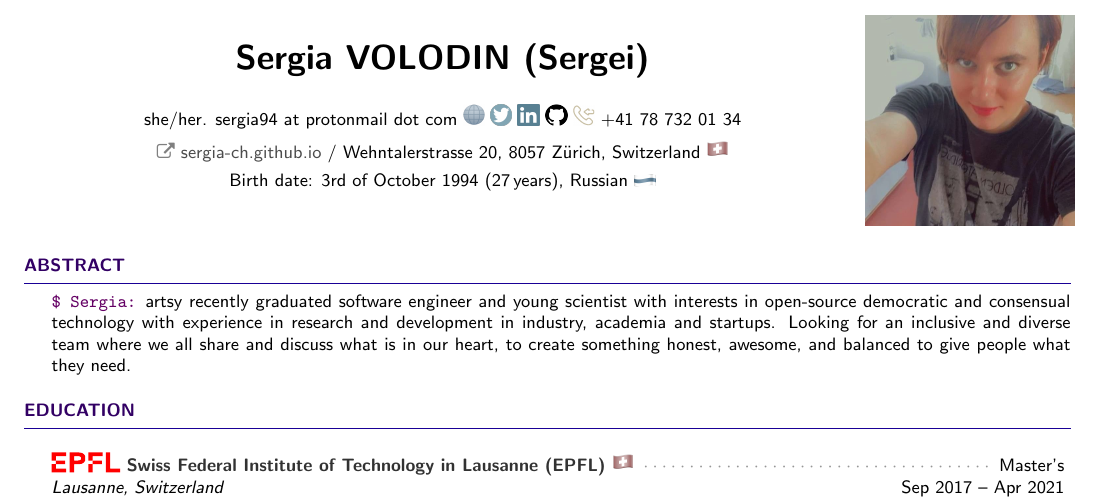
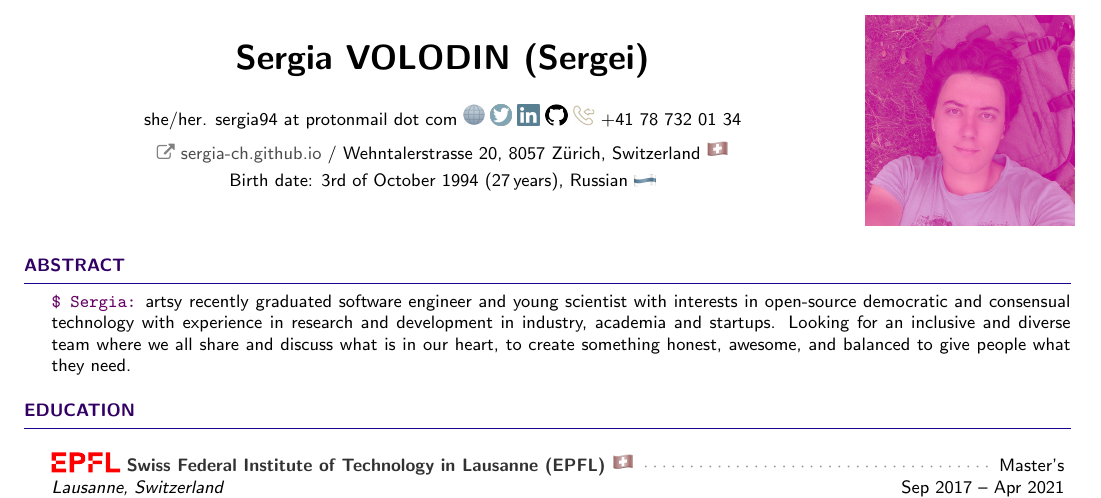
Before and after one commit to sergeivolodin/cv, a LaTeX CV (VolodinSergeiCV.tex): part of page 1 of 4, cut so that both start at the same text. Compiled offline with pdfLaTeX.

Commit message:
Update the picture

```diff
--- a/VolodinSergeiCV.tex
+++ b/VolodinSergeiCV.tex
@@ -98,7 +98,7 @@
 \name{Sergia VOLODIN (Sergei)}
 %\contourlength{1pt}
 %\ontourumber{10}
-\photo{./photo/makeup.jpeg}
+\photo{./photo/me-pink.jpeg}
 \address{\mylink~\href{https://sergia-ch.github.io}{sergia-ch.github.io} / Wehntalerstrasse 20, 8057 Z\"{u}rich, Switzerland \emoji{flag-ch}}
 \address{Birth date: 3rd of October 1994 (\FPtrunc\myage{\myage}{0}\myage\,years), Russian \emoji{flag-ru}}
 \address{she/her. sergia94 at protonmail dot com \href{http://sergia-ch.github.io}{\emoji{internet}}
```
Also changed, not shown: VolodinSergeiCV.pdf, photo/me-pink.jpeg (added).
